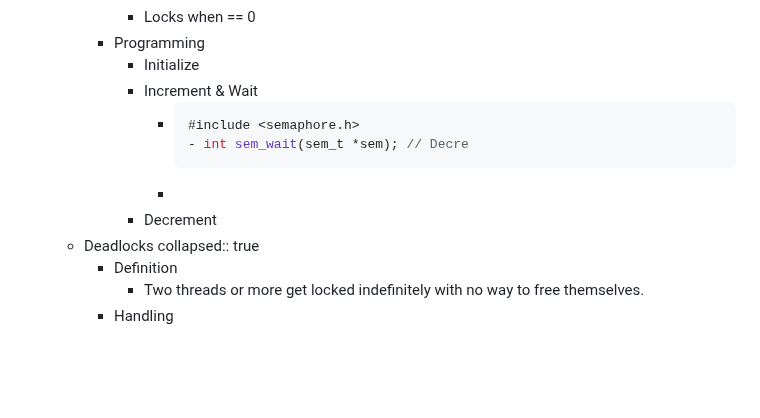
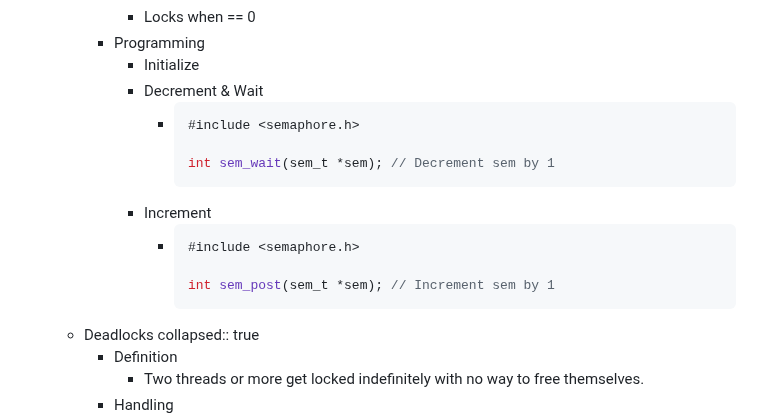
Before and after one commit to SkyDev125/logseq, a Markdown page: pages/IST___2___1___SO___Locks.md, the part around the change. Drawn GitHub-style; blank space fills up the shorter version.

Commit message:
Auto saved by Logseq

````diff
--- a/pages/IST___2___1___SO___Locks.md
+++ b/pages/IST___2___1___SO___Locks.md
@@ -78,13 +78,18 @@
 			- Locks when == 0
 		- Programming
 			- Initialize
-			- Increment & Wait
+			- Decrement & Wait
 				- ```cpp
 				  #include <semaphore.h>
-				  - int sem_wait(sem_t *sem); // Decre
+
+				  int sem_wait(sem_t *sem); // Decrement sem by 1
 				  ```
-				-
-			- Decrement
+			- Increment
+				- ```cpp
+				  #include <semaphore.h>
+
+				  int sem_post(sem_t *sem); // Increment sem by 1
+				  ```
 	- Deadlocks
 	  collapsed:: true
 		- Definition
````
